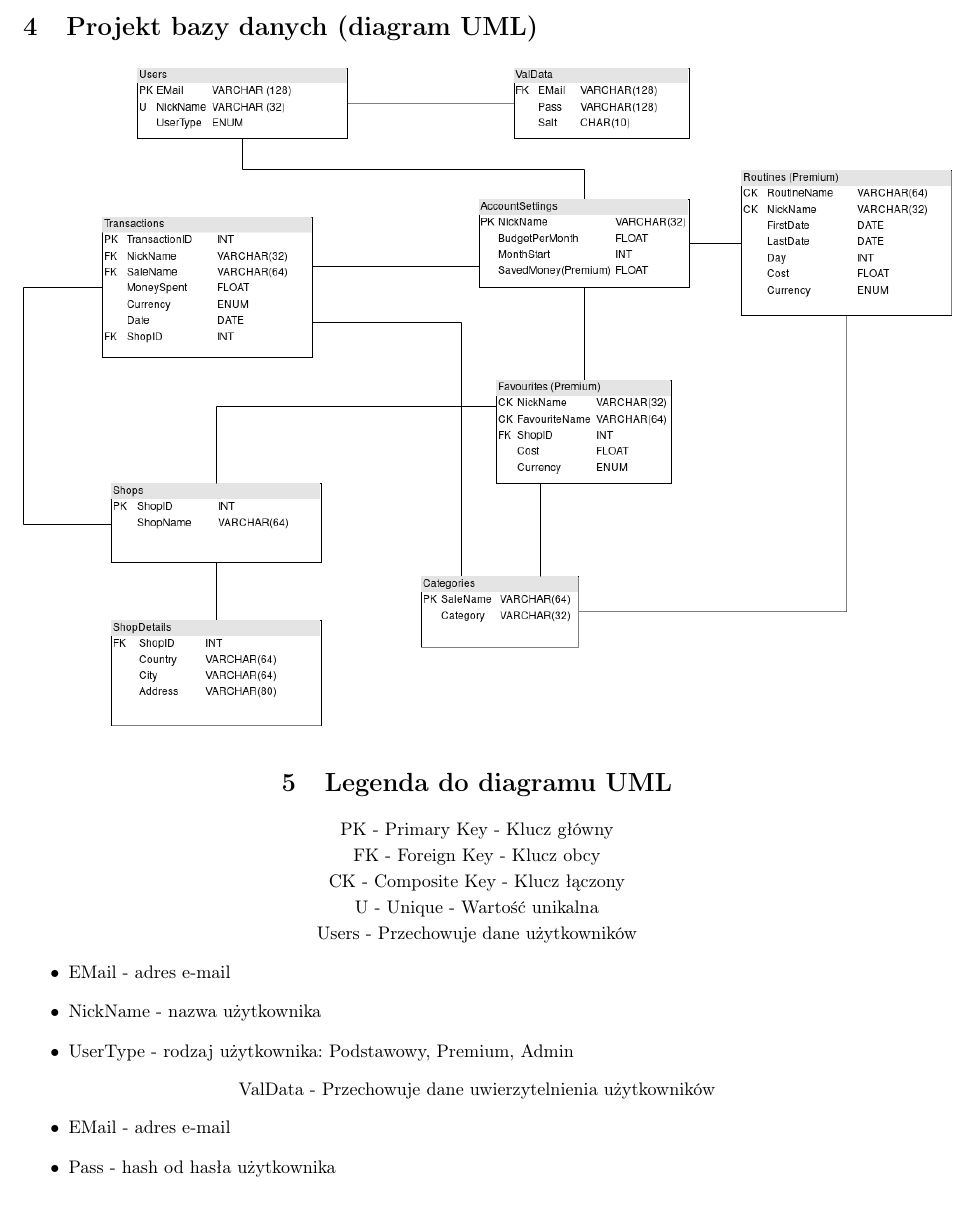
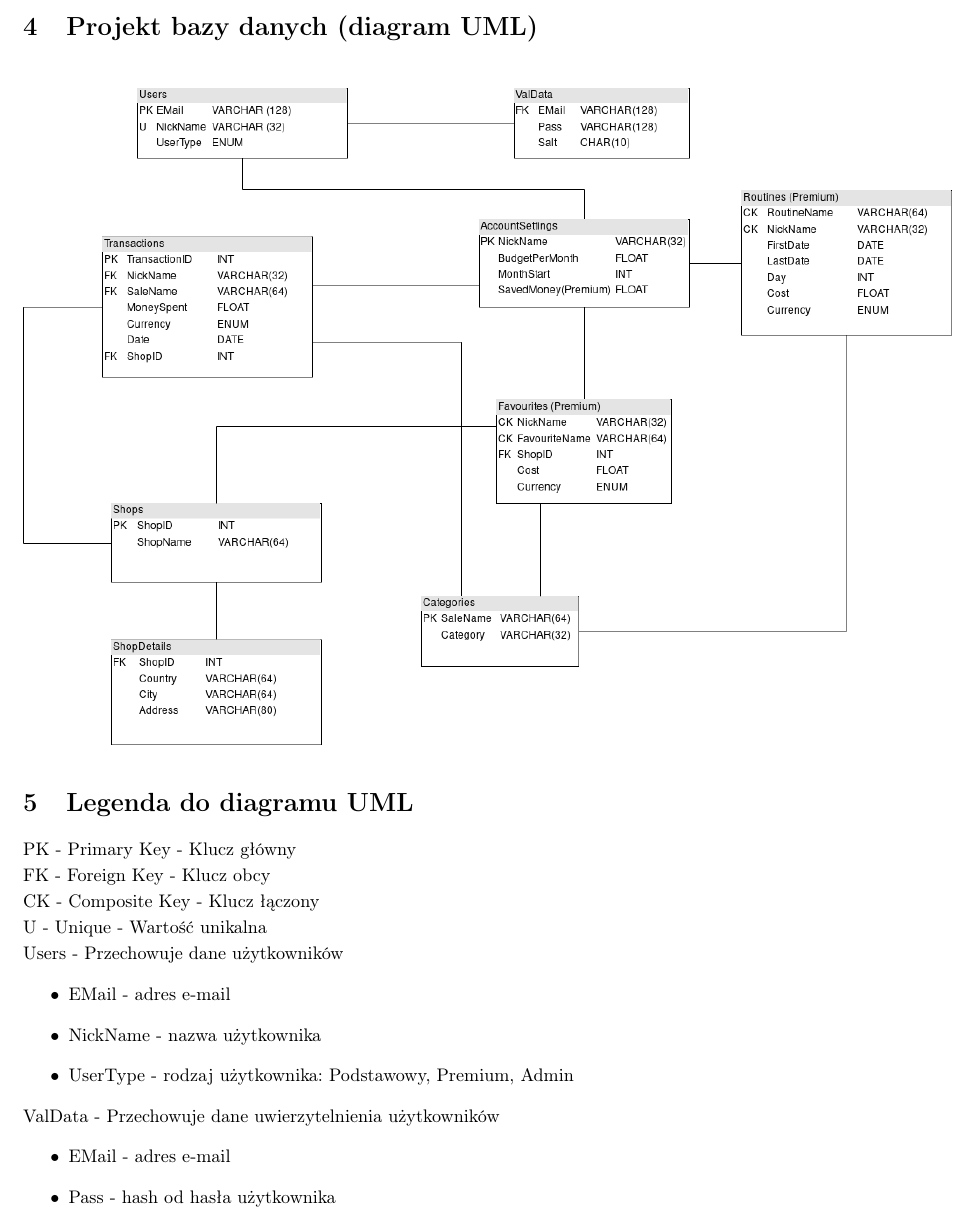
Before and after one commit to NJ4R0/BD-specification, a LaTeX document (specification.tex): part of page 3 of 5, cut so that both start at the same text. Compiled offline with pdfLaTeX.

Commit message:
changed bug

```diff
--- a/specification.tex
+++ b/specification.tex
@@ -107,7 +107,9 @@ techniczną
 
     \section{Projekt bazy danych (diagram UML)}
 
-    \centering \includegraphics[width=18cm]{Project.png}
+    \begin{center}
+    \includegraphics[width=18cm]{Project.png}
+    \end{center}
 
     \section{Legenda do diagramu UML}
     PK - Primary Key - Klucz główny
```
Also changed, not shown: specification.pdf.
